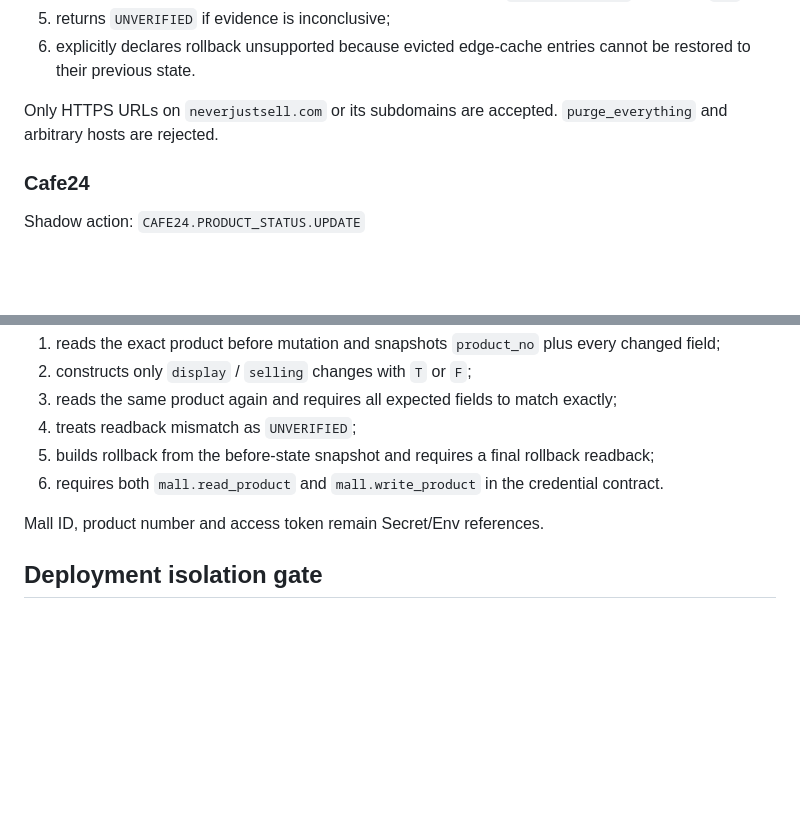
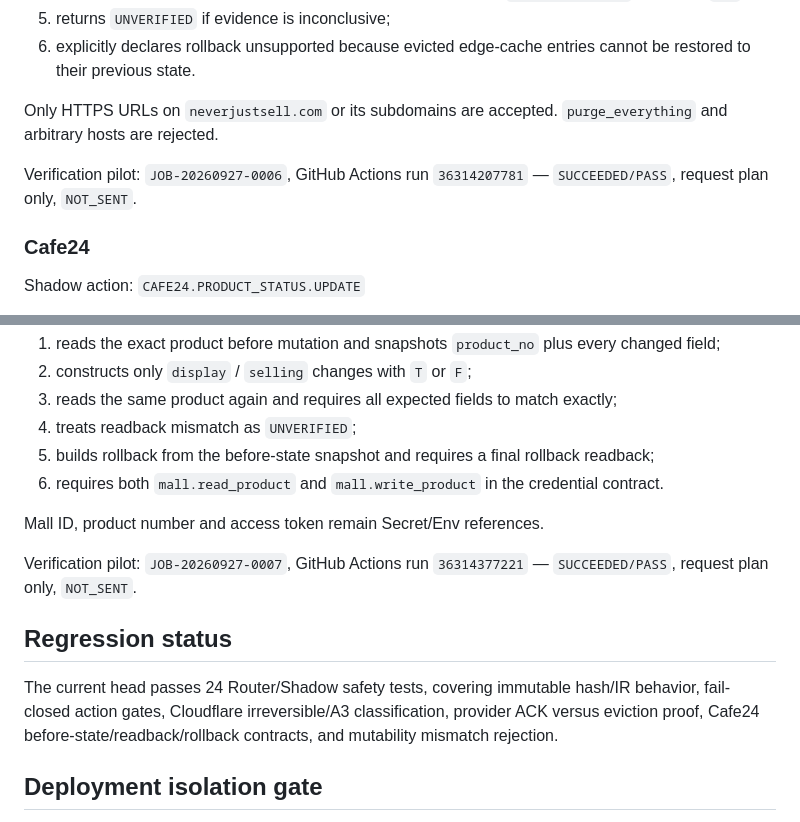
Before and after one commit to maxleekorea/neverjustsell-site, a Markdown page: ops/njs_execution_router/README.md, 2 parts joined by grey strips. GitHub-like rendering; blank space fills up the shorter version.

Commit message:
Record verification pilot job references

```diff
--- a/ops/njs_execution_router/README.md
+++ b/ops/njs_execution_router/README.md
@@ -62,6 +62,8 @@ The planner:
 
 Only HTTPS URLs on `neverjustsell.com` or its subdomains are accepted. `purge_everything` and arbitrary hosts are rejected.
 
+Verification pilot: `JOB-20260927-0006`, GitHub Actions run `36314207781` — `SUCCEEDED/PASS`, request plan only, `NOT_SENT`.
+
 ### Cafe24
 Shadow action: `CAFE24.PRODUCT_STATUS.UPDATE`
 
@@ -77,6 +79,11 @@ The planner:
 
 Mall ID, product number and access token remain Secret/Env references.
 
+Verification pilot: `JOB-20260927-0007`, GitHub Actions run `36314377221` — `SUCCEEDED/PASS`, request plan only, `NOT_SENT`.
+
+## Regression status
+The current head passes 24 Router/Shadow safety tests, covering immutable hash/IR behavior, fail-closed action gates, Cloudflare irreversible/A3 classification, provider ACK versus eviction proof, Cafe24 before-state/readback/rollback contracts, and mutability mismatch rejection.
+
 ## Deployment isolation gate
 This code currently lives temporarily inside the P30 production repository. Commits on `ops/njs-execution-router-v0` are also observed by the repository's connected Cloudflare Workers Builds integration and can trigger non-production branch build/preview checks.
 
```
